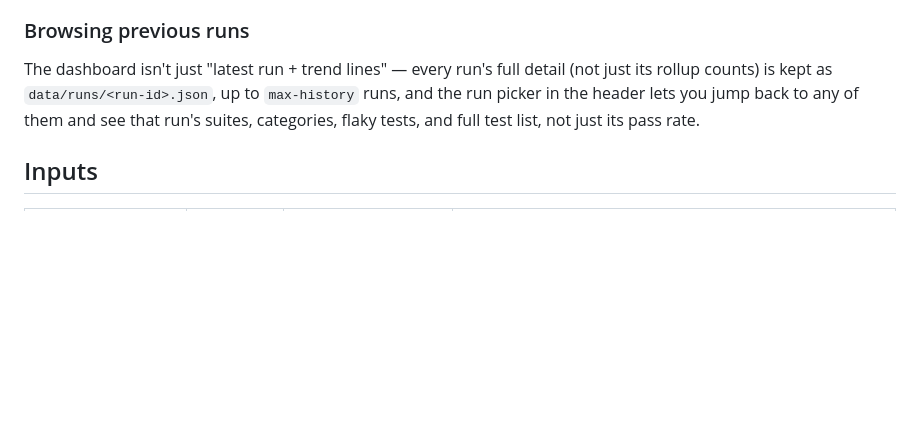
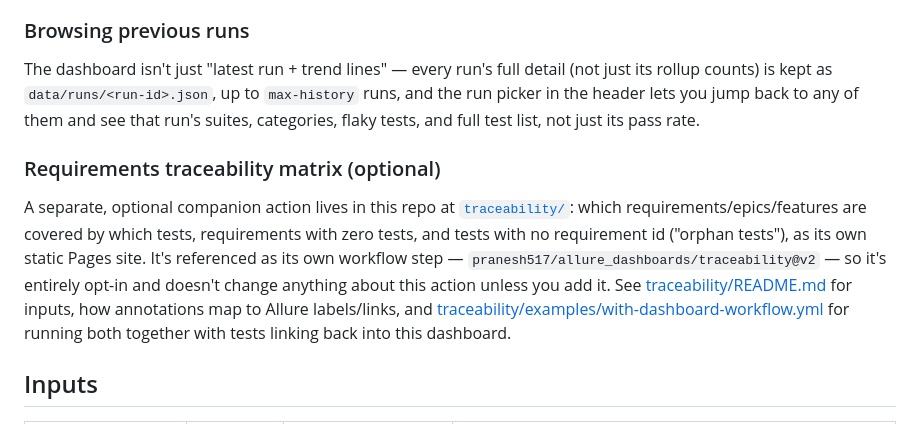
Before and after one commit to pranesh517/allure_dashboards, a Markdown page: README.md, the part around the change. Drawn GitHub-style; blank space fills up the shorter version.

```diff
--- a/README.md
+++ b/README.md
@@ -249,6 +249,19 @@ The dashboard isn't just "latest run + trend lines" — every run's full detail
 of them and see that run's suites, categories, flaky tests, and full test list,
 not just its pass rate.
 
+### Requirements traceability matrix (optional)
+
+A separate, optional companion action lives in this repo at
+[`traceability/`](traceability/README.md): which requirements/epics/features
+are covered by which tests, requirements with zero tests, and tests with no
+requirement id ("orphan tests"), as its own static Pages site. It's referenced
+as its own workflow step — `pranesh517/allure_dashboards/traceability@v2` —
+so it's entirely opt-in and doesn't change anything about this action unless
+you add it. See [traceability/README.md](traceability/README.md) for inputs,
+how annotations map to Allure labels/links, and
+[traceability/examples/with-dashboard-workflow.yml](traceability/examples/with-dashboard-workflow.yml)
+for running both together with tests linking back into this dashboard.
+
 ## Inputs
 
 | Name | Required | Default | Description |
```
Also changed, not shown: traceability/README.md (added, +181 -0 lines), traceability/examples/annotations-cypress-playwright.md (added, +76 -0 lines), traceability/examples/annotations-pytest.md (added, +64 -0 lines), traceability/examples/annotations-testng.md (added, +78 -0 lines), traceability/docs/screenshot-dark.png (added), traceability/docs/screenshot-light.png (added).
